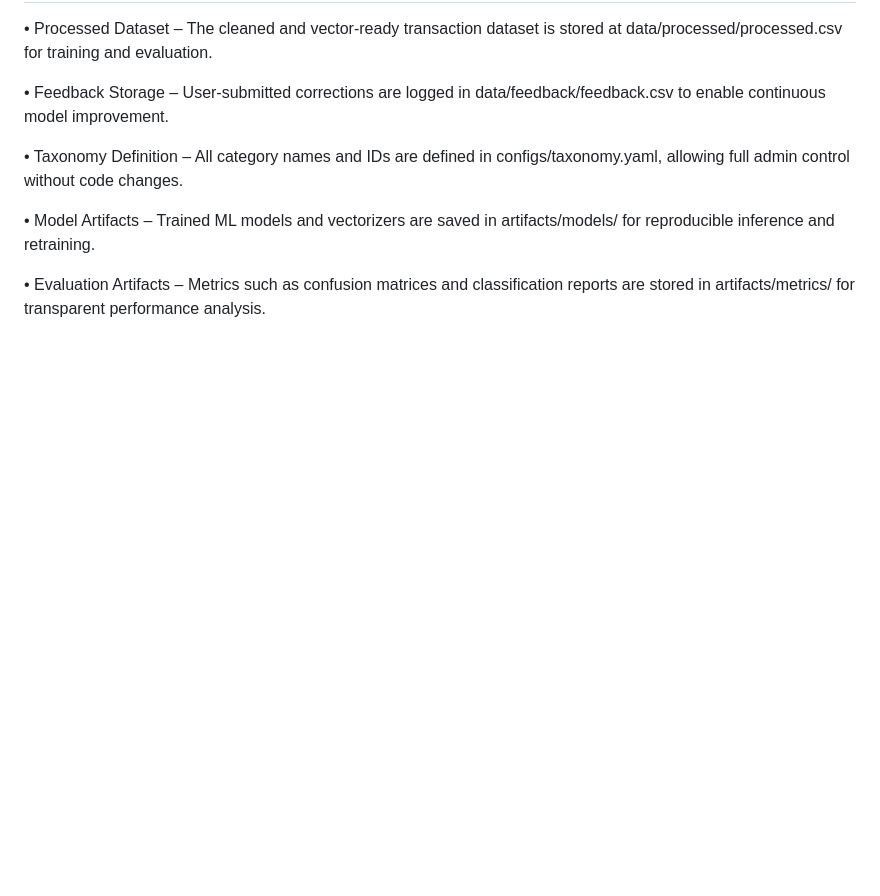
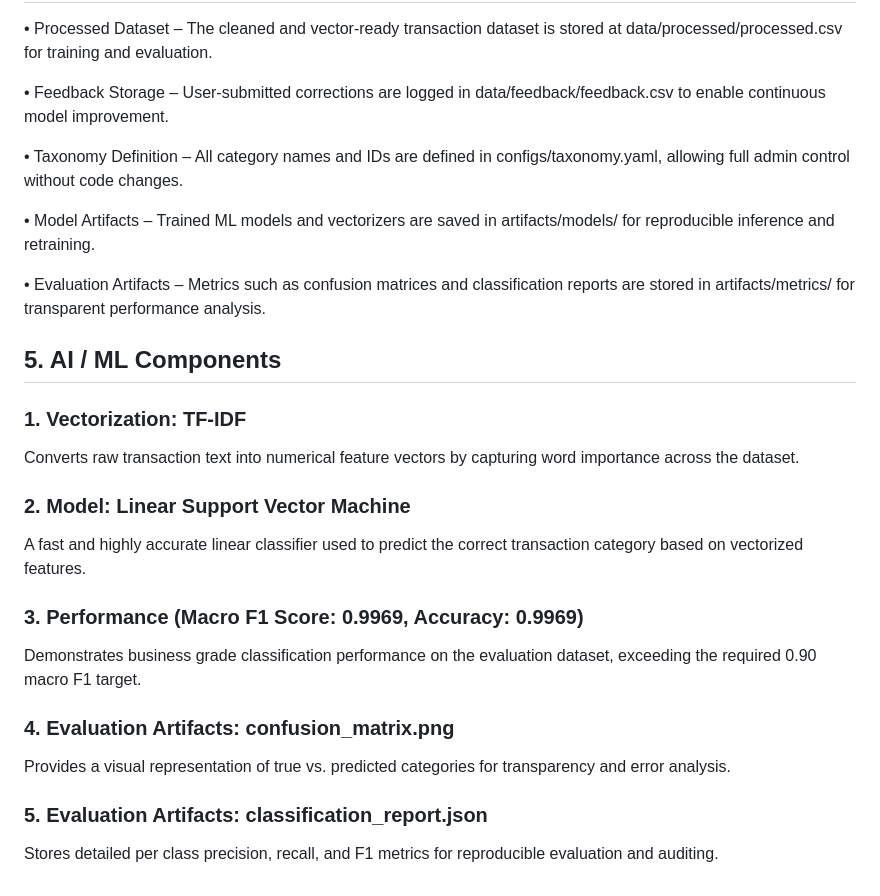
Before and after one commit to suriya2318/AI-FinCatTransaction, a Markdown page: README.md, the part around the change. Drawn GitHub-style; blank space fills up the shorter version.

```diff
--- a/README.md
+++ b/README.md
@@ -85,3 +85,25 @@ Allows new training sessions that incorporate user feedback, enabling adaptive a
 •	Model Artifacts – Trained ML models and vectorizers are saved in artifacts/models/ for reproducible inference and retraining.
 
 •	Evaluation Artifacts – Metrics such as confusion matrices and classification reports are stored in artifacts/metrics/ for transparent performance analysis.
+
+## 5. AI / ML Components
+
+### 1. Vectorization: TF-IDF
+
+Converts raw transaction text into numerical feature vectors by capturing word importance across the dataset.
+
+### 2. Model: Linear Support Vector Machine
+
+A fast and highly accurate linear classifier used to predict the correct transaction category based on vectorized features.
+
+### 3. Performance (Macro F1 Score: 0.9969, Accuracy: 0.9969)
+
+Demonstrates business grade classification performance on the evaluation dataset, exceeding the required 0.90 macro F1 target.
+
+### 4. Evaluation Artifacts: confusion_matrix.png
+
+Provides a visual representation of true vs. predicted categories for transparency and error analysis.
+
+### 5. Evaluation Artifacts: classification_report.json
+
+Stores detailed per class precision, recall, and F1 metrics for reproducible evaluation and auditing.
```
